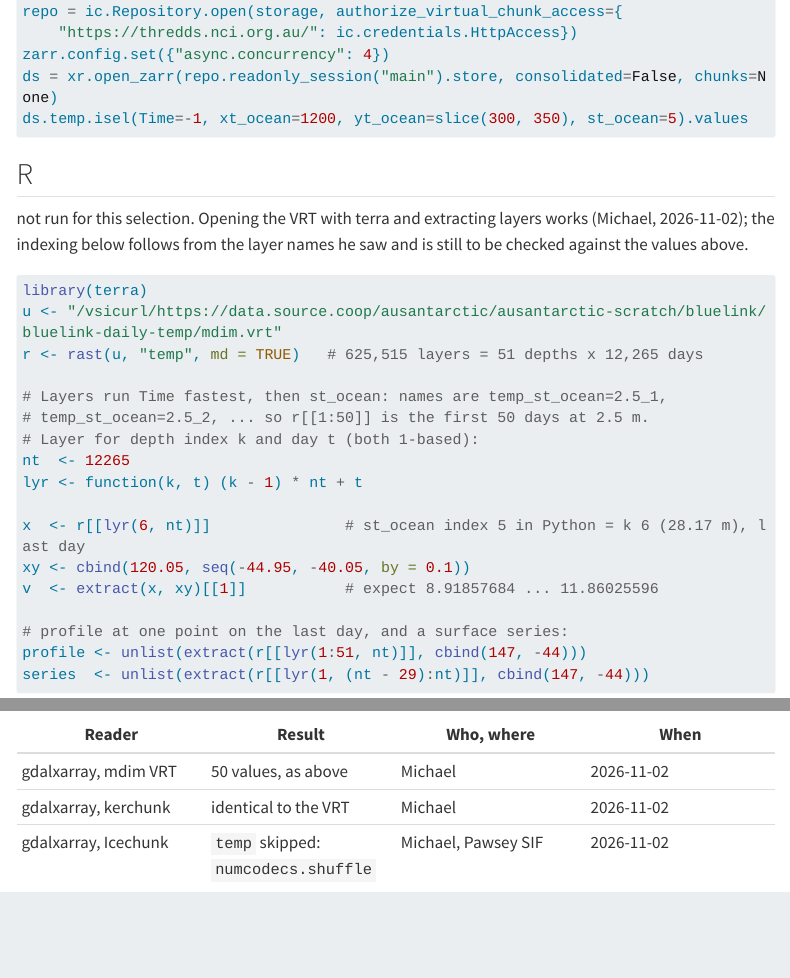
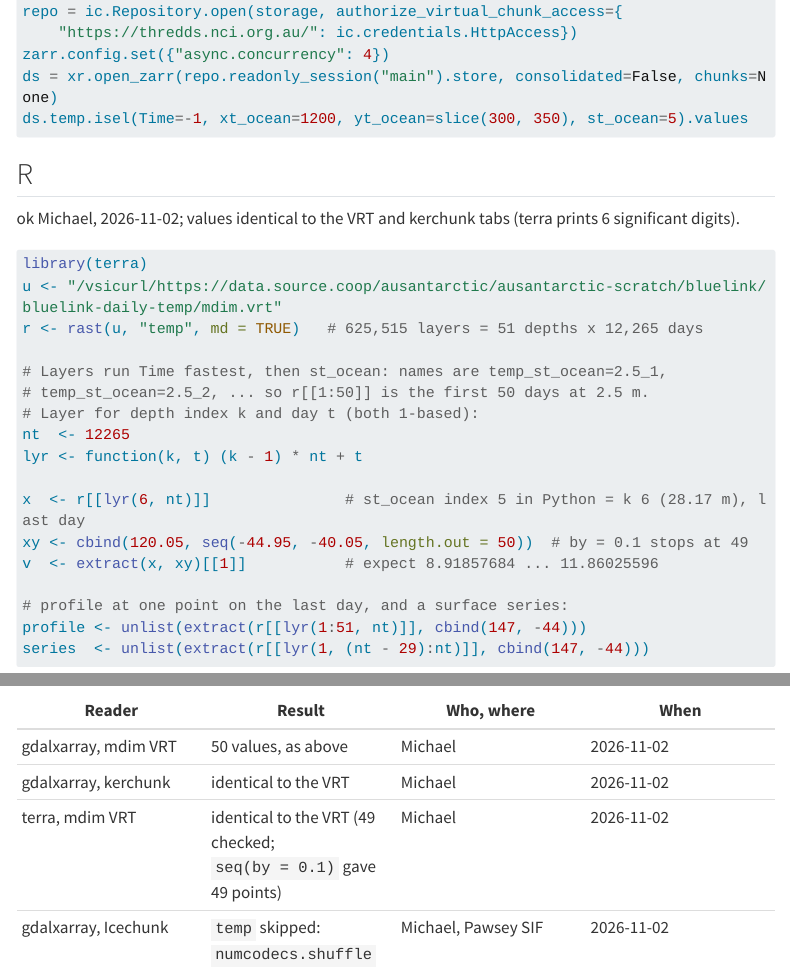
Before and after one commit to mdsumner/raad.virtualize, a Quarto document (docs/examples/bluelink-temp-latitude-line/index.qmd): the page in a window 1100 px wide, from 1530 px down, and a second part further down, joined at a grey line. Rendered offline with R 4.5, knitr and Pandoc in place of Quarto, with nearby package versions; folded parts are opened; menus at the side of the page are left out; long lines of code are wrapped.

Commit message:
terra matches gdalxarray on the temperature example; fix seq length
Co-Authored-By: Claude Opus 5.5 <noreply@anthropic.com>
Claude-Session: https://claude.ai/code/session_01PpVmmm9x9uMos2xnUaM4P4

````diff
--- a/docs/examples/bluelink-temp-latitude-line/index.qmd
+++ b/docs/examples/bluelink-temp-latitude-line/index.qmd
@@ -4,5 +4,5 @@ description: "Same 50 values from the mdim VRT and the kerchunk store through gd
 date: 2026-11-02
-categories: [bluelink, mdim-vrt, kerchunk, icechunk, python, gdal]
+categories: [bluelink, mdim-vrt, kerchunk, icechunk, python, gdal, r, terra]
 ---
 
 ## Query
@@ -83,10 +83,8 @@ ds.temp.isel(Time=-1, xt_ocean=1200, yt_ocean=slice(300, 350), st_ocean=5).value
 
 ## R
 
-[not run]{.status .status-todo} for this selection. Opening the VRT with
-terra and extracting layers works (Michael, 2026-11-02); the indexing below
-follows from the layer names he saw and is still to be checked against the
-values above.
+[ok]{.status .status-ok} Michael, 2026-11-02; values identical to the VRT
+and kerchunk tabs (terra prints 6 significant digits).
 
 ```r
 library(terra)
@@ -100,7 +98,7 @@ nt  <- 12265
 lyr <- function(k, t) (k - 1) * nt + t
 
 x  <- r[[lyr(6, nt)]]               # st_ocean index 5 in Python = k 6 (28.17 m), last day
-xy <- cbind(120.05, seq(-44.95, -40.05, by = 0.1))
+xy <- cbind(120.05, seq(-44.95, -40.05, length.out = 50))  # by = 0.1 stops at 49
 v  <- extract(x, xy)[[1]]           # expect 8.91857684 ... 11.86025596
 
 # profile at one point on the last day, and a surface series:
@@ -120,6 +118,7 @@ numbers, which `cells()` returns only for a SpatVector, not a matrix
 |---|---|---|---|
 | gdalxarray, mdim VRT | 50 values, as above | Michael | 2026-11-02 |
 | gdalxarray, kerchunk | identical to the VRT | Michael | 2026-11-02 |
+| terra, mdim VRT | identical to the VRT (49 checked; `seq(by = 0.1)` gave 49 points) | Michael | 2026-11-02 |
 | gdalxarray, Icechunk | `temp` skipped: `numcodecs.shuffle` | Michael, Pawsey SIF | 2026-11-02 |
 
 <details><summary>All 50 values</summary>
````
Also changed, not shown: docs/readers.qmd (+1 -1 lines), docs/examples/bluelink-temp-latitude-line/index.qmd (2 more changed lines).
